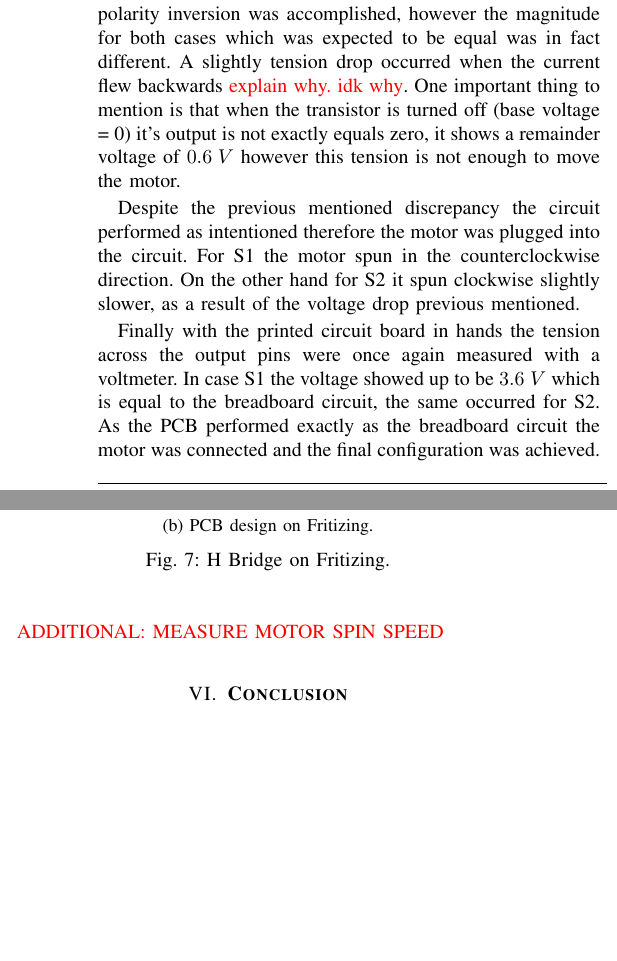
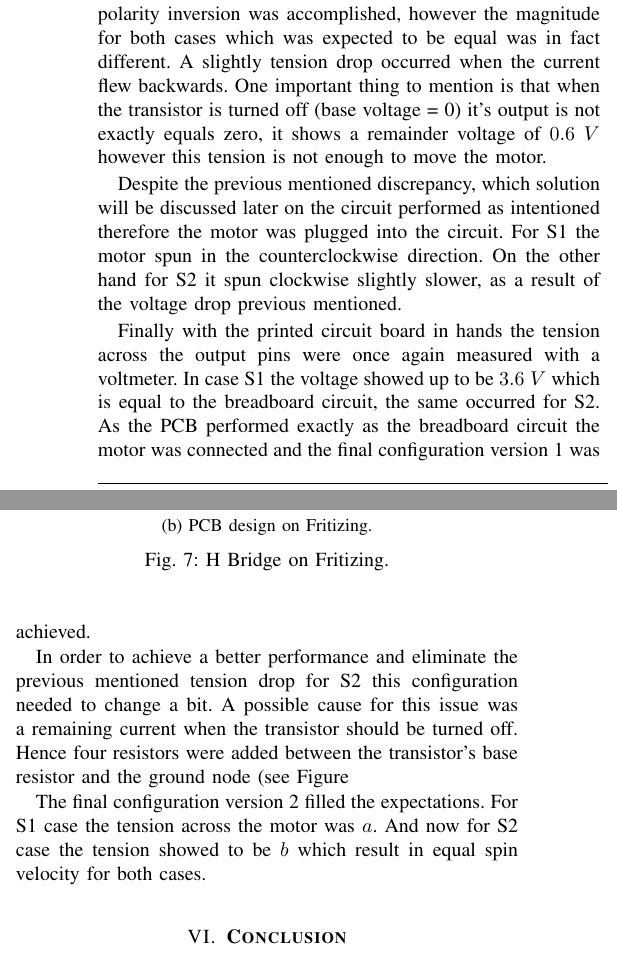
Before and after one commit to Gastd/ce2_project, a LaTeX paper (ce2.tex, which reads Experiments.tex): two parts of the columns of page 3 of 4, joined at a grey line, cut so that both start at the same text, the shorter picture padded with empty space. Compiled offline with pdfLaTeX.

Commit message:
Analysis enhanced.

```diff
--- a/Experiments.tex
+++ b/Experiments.tex
@@ -1,7 +1,11 @@
 \section{\textbf{Evaluation}}\label{sec:5}
 
-	First of all the breadboard circuit (Figure~\ref{fig:proto_h}) was tested using a multimeter to ensure it's proper functionality. With Q1 and Q2 activated the voltage measured across the motor was $3.5\;V$, for future analysis this situation (Q1 and Q2 active) will be called S1. With Q3 and Q4 activated the voltage measured was $-2.6\;V$, this will be the S2 situation. The polarity inversion was accomplished, however the magnitude for both cases which was expected to be equal was in fact different. A slightly tension drop occurred when the current flew backwards \todo{explain why. idk why}. One important thing to mention is that when the transistor is turned off (base voltage = 0) it's output is not exactly equals zero, it shows a remainder voltage of $0.6\;V$ however this tension is not enough to move the motor.
+	First of all the breadboard circuit (Figure~\ref{fig:proto_h}) was tested using a multimeter to ensure it's proper functionality. With Q1 and Q2 activated the voltage measured across the motor was $3.5\;V$, for future analysis this situation (Q1 and Q2 active) will be called S1. With Q3 and Q4 activated the voltage measured was $-2.6\;V$, this will be the S2 situation. The polarity inversion was accomplished, however the magnitude for both cases which was expected to be equal was in fact different. A slightly tension drop occurred when the current flew backwards. One important thing to mention is that when the transistor is turned off (base voltage = 0) it's output is not exactly equals zero, it shows a remainder voltage of $0.6\;V$ however this tension is not enough to move the motor.
 
-	Despite the previous mentioned discrepancy the circuit performed as intentioned therefore the motor was plugged into the circuit. For S1 the motor spun in the counterclockwise direction. On the other hand for S2 it spun clockwise slightly slower, as a result of the voltage drop previous mentioned.
+	Despite the previous mentioned discrepancy, which solution will be discussed later on the circuit performed as intentioned therefore the motor was plugged into the circuit. For S1 the motor spun in the counterclockwise direction. On the other hand for S2 it spun clockwise slightly slower, as a result of the voltage drop previous mentioned.
 
-	Finally with the printed circuit board in hands the tension across the output pins were once again measured with a voltmeter. In case S1 the voltage showed up to be $3.6\;V$ which is equal to the breadboard circuit, the same occurred for S2. As the PCB performed exactly as the breadboard circuit the motor was connected and the final configuration was achieved. \todo{ADDITIONAL: MEASURE MOTOR SPIN SPEED}
+	Finally with the printed circuit board in hands the tension across the output pins were once again measured with a voltmeter. In case S1 the voltage showed up to be $3.6\;V$ which is equal to the breadboard circuit, the same occurred for S2. As the PCB performed exactly as the breadboard circuit the motor was connected and the final configuration version 1 was achieved.
+
+	In order to achieve a better performance and eliminate the previous mentioned tension drop for S2 this configuration needed to change a bit. A possible cause for this issue was a remaining current when the transistor should be turned off. Hence four resistors were added between the transistor's base resistor and the ground node (see Figure~\ref{fig:h_schme_v2). The intention of this change is to force any remaining current flows to the ground node.
+
+	The final configuration version 2 filled the expectations. For S1 case the tension across the motor was $a$. And now for S2 case the tension showed to be $b$ which result in equal spin velocity for both cases.
```
Also changed, not shown: Experiments.tex (4 more changed lines).
